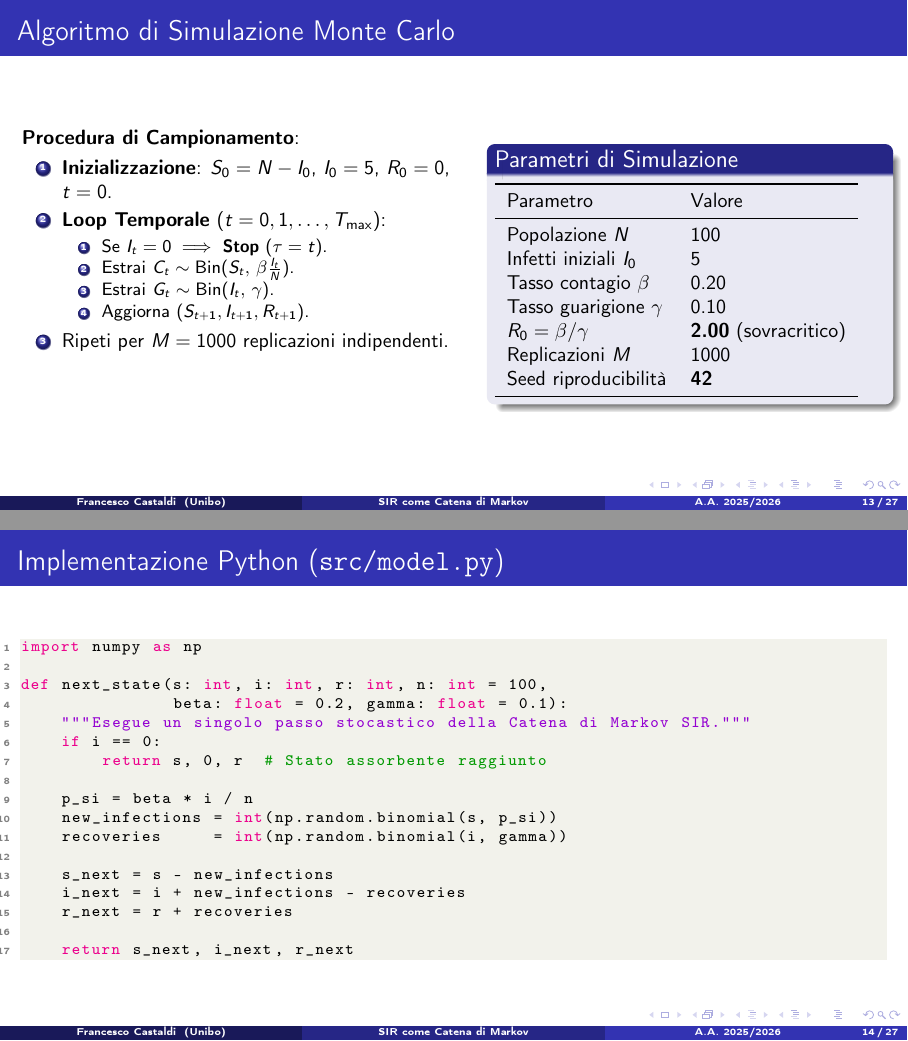
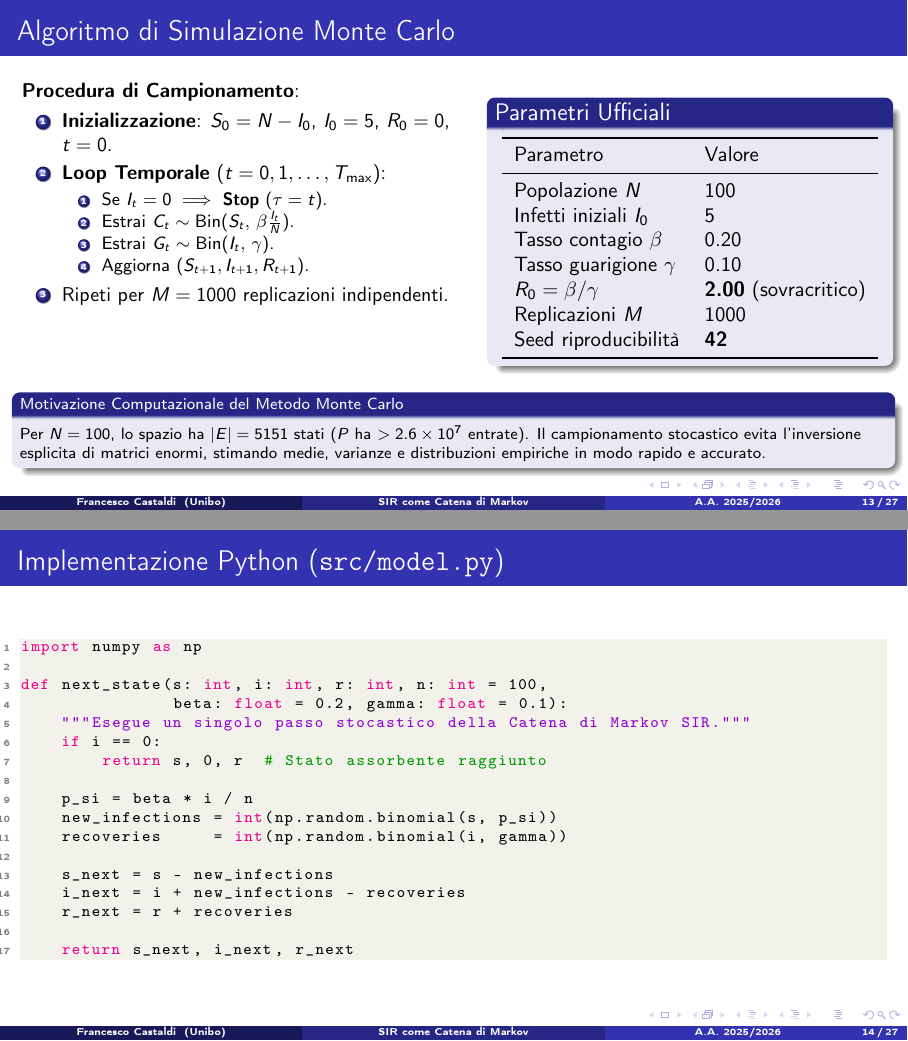
Before and after one commit to FrancescoCastaldi/sir-markov-chain, LaTeX slides (report/presentazione.tex): pages 13 and 14 of 27, joined at a grey line. Compiled offline with pdfLaTeX.

Commit message:
Aggiunge motivazione computazionale Monte Carlo nella Slide 13

```diff
--- a/report/presentazione.tex
+++ b/report/presentazione.tex
@@ -489,7 +489,8 @@
             \end{enumerate}
         \end{column}
         \begin{column}{0.45\textwidth}
-            \begin{block}{Parametri di Simulazione}
+            \begin{block}{Parametri Ufficiali}
+                \resizebox{\textwidth}{!}{
                 \begin{tabular}{ll}
                 \toprule
                 Parametro & Valore \\
@@ -503,14 +504,20 @@
                 Seed riproducibilità & \textbf{42} \\
                 \bottomrule
                 \end{tabular}
+                }
             \end{block}
         \end{column}
     \end{columns}
 
+    \vspace{0.15cm}
+    \begin{block}{\footnotesize Motivazione Computazionale del Metodo Monte Carlo}
+        \footnotesize Per $N=100$, lo spazio ha $|E|=\mathbf{5151}$ stati ($P$ ha $>2.6 \times 10^7$ entrate). Il campionamento stocastico evita l'inversione esplicita di matrici enormi, stimando medie, varianze e distribuzioni empiriche in modo rapido e accurato.
+    \end{block}
+
     \note{
         L'algoritmo Monte Carlo implementa fedelmente il campionamento dalla catena.
+        Perché Monte Carlo? Perché con N=100 lo spazio ha 5151 stati e la matrice avrebbe oltre 26 milioni di entrate: il campionamento stocastico è computazionalmente molto più efficiente.
         Fissiamo il seed a 42 per garantire la totale riproducibilità dei risultati.
-        Con R_0 = 2, ci troviamo in un regime sovracritico in cui l'epidemia si espande significativamente.
     }
 \end{frame}
 
```
Also changed, not shown: report/presentazione.md (+5 -4 lines), report/presentazione.pdf.
